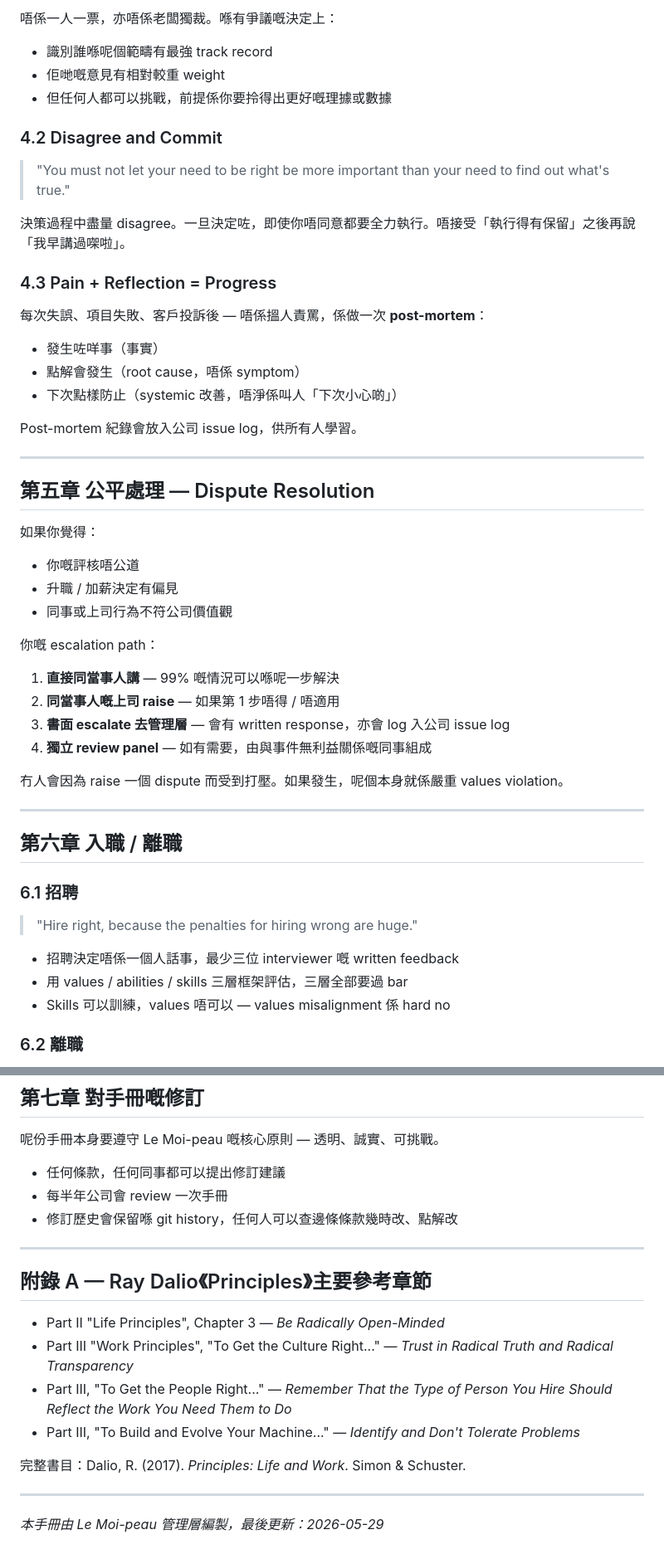
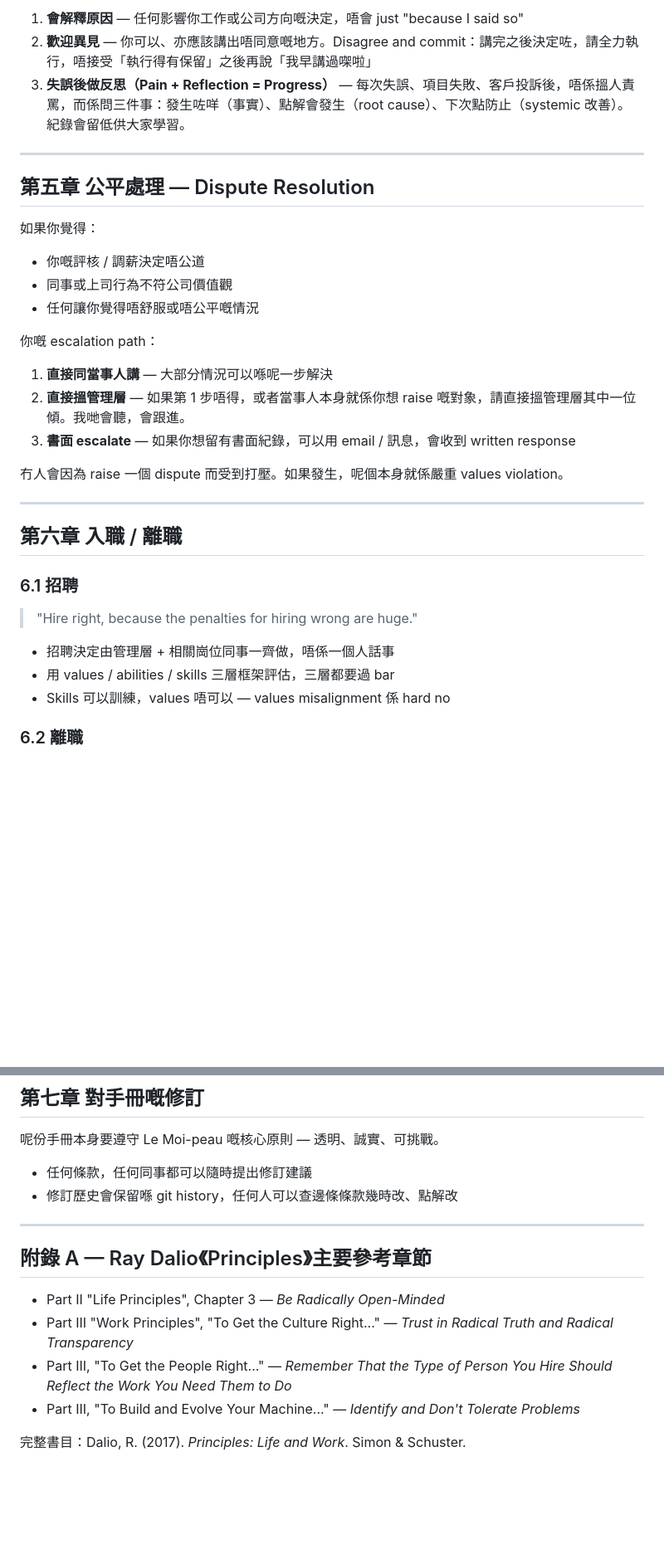
Before and after one commit to martin1271/default, a Markdown page: employee-handbook.md, 2 parts joined by grey strips. Shown at 83% size. Rendered like a GitHub page; blank space fills up the shorter version.

```diff
--- a/employee-handbook.md
+++ b/employee-handbook.md
@@ -124,39 +129,22 @@ Skills 唔夠 → 提供訓練同 mentorship
 
-唔係一人一票，亦唔係老闆獨裁。喺有爭議嘅決定上：
-- 識別誰喺呢個範疇有最強 track record
-- 佢哋嘅意見有相對較重 weight
-- 但任何人都可以挑戰，前提係你要拎得出更好嘅理據或數據
-
-### 4.2 Disagree and Commit
-
-> "You must not let your need to be right be more important than your need to find out what's true."
-
-決策過程中盡量 disagree。一旦決定咗，即使你唔同意都要全力執行。唔接受「執行得有保留」之後再說「我早講過㗎啦」。
-
-### 4.3 Pain + Reflection = Progress
-
-每次失誤、項目失敗、客戶投訴後 — 唔係搵人責罵，係做一次 **post-mortem**：
-- 發生咗咩事（事實）
-- 點解會發生（root cause，唔係 symptom）
-- 下次點樣防止（systemic 改善，唔淨係叫人「下次小心啲」）
-
-Post-mortem 紀錄會放入公司 issue log，供所有人學習。
+1. **會解釋原因** — 任何影響你工作或公司方向嘅決定，唔會 just "because I said so"
+2. **歡迎異見** — 你可以、亦應該講出唔同意嘅地方。Disagree and commit：講完之後決定咗，請全力執行，唔接受「執行得有保留」之後再說「我早講過㗎啦」
+3. **失誤後做反思（Pain + Reflection = Progress）** — 每次失誤、項目失敗、客戶投訴後，唔係搵人責罵，而係問三件事：發生咗咩（事實）、點解會發生（root cause）、下次點防止（systemic 改善）。紀錄會留低供大家學習。
 
 ---
 
 ## 第五章 公平處理 — Dispute Resolution
 
 如果你覺得：
-- 你嘅評核唔公道
-- 升職 / 加薪決定有偏見
+- 你嘅評核 / 調薪決定唔公道
 - 同事或上司行為不符公司價值觀
+- 任何讓你覺得唔舒服或唔公平嘅情況
 
 你嘅 escalation path：
 
-1. **直接同當事人講** — 99% 嘅情況可以喺呢一步解決
-2. **同當事人嘅上司 raise** — 如果第 1 步唔得 / 唔適用
-3. **書面 escalate 去管理層** — 會有 written response，亦會 log 入公司 issue log
-4. **獨立 review panel** — 如有需要，由與事件無利益關係嘅同事組成
+1. **直接同當事人講** — 大部分情況可以喺呢一步解決
+2. **直接搵管理層** — 如果第 1 步唔得，或者當事人本身就係你想 raise 嘅對象，請直接搵管理層其中一位傾。我哋會聽，會跟進。
+3. **書面 escalate** — 如果你想留有書面紀錄，可以用 email / 訊息，會收到 written response
 
 冇人會因為 raise 一個 dispute 而受到打壓。如果發生，呢個本身就係嚴重 values violation。
 
@@ -168,8 +156,8 @@ Post-mortem 紀錄會放入公司 issue log，供所有人學習。
 
 > "Hire right, because the penalties for hiring wrong are huge."
 
-- 招聘決定唔係一個人話事，最少三位 interviewer 嘅 written feedback
-- 用 values / abilities / skills 三層框架評估，三層全部要過 bar
+- 招聘決定由管理層 + 相關崗位同事一齊做，唔係一個人話事
+- 用 values / abilities / skills 三層框架評估，三層都要過 bar
 - Skills 可以訓練，values 唔可以 — values misalignment 係 hard no
 
 ### 6.2 離職
@@ -184,8 +172,7 @@ Post-mortem 紀錄會放入公司 issue log，供所有人學習。
 
 呢份手冊本身要遵守 Le Moi-peau 嘅核心原則 — 透明、誠實、可挑戰。
 
-- 任何條款，任何同事都可以提出修訂建議
-- 每半年公司會 review 一次手冊
+- 任何條款，任何同事都可以隨時提出修訂建議
 - 修訂歷史會保留喺 git history，任何人可以查邊條條款幾時改、點解改
 
 ---
@@ -198,7 +185,3 @@ Post-mortem 紀錄會放入公司 issue log，供所有人學習。
 - Part III, "To Build and Evolve Your Machine..." — *Identify and Don't Tolerate Problems*
 
 完整書目：Dalio, R. (2017). *Principles: Life and Work*. Simon & Schuster.
-
----
-
-*本手冊由 Le Moi-peau 管理層編製，最後更新：2026-05-29*
```
Also changed, not shown: other parts of employee-handbook.md (+37 -32 lines).
